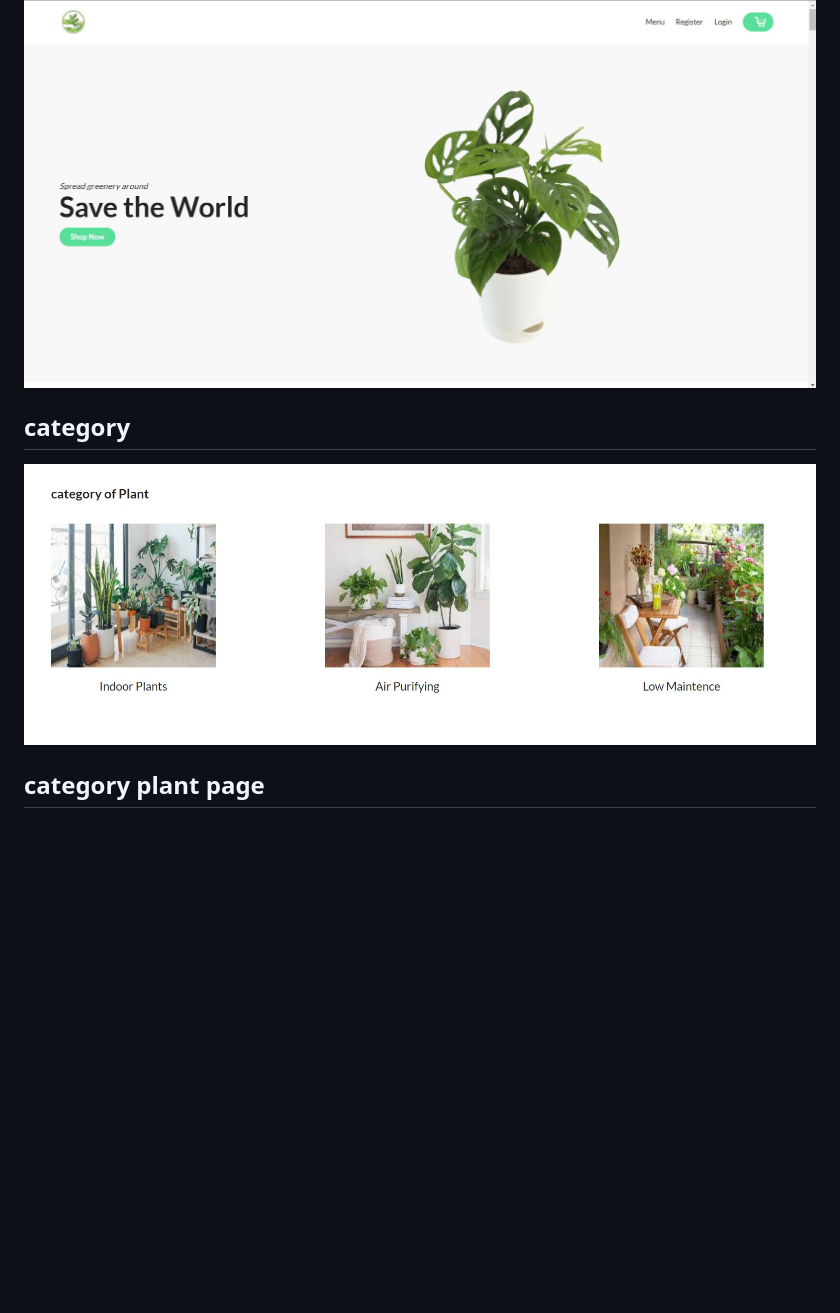
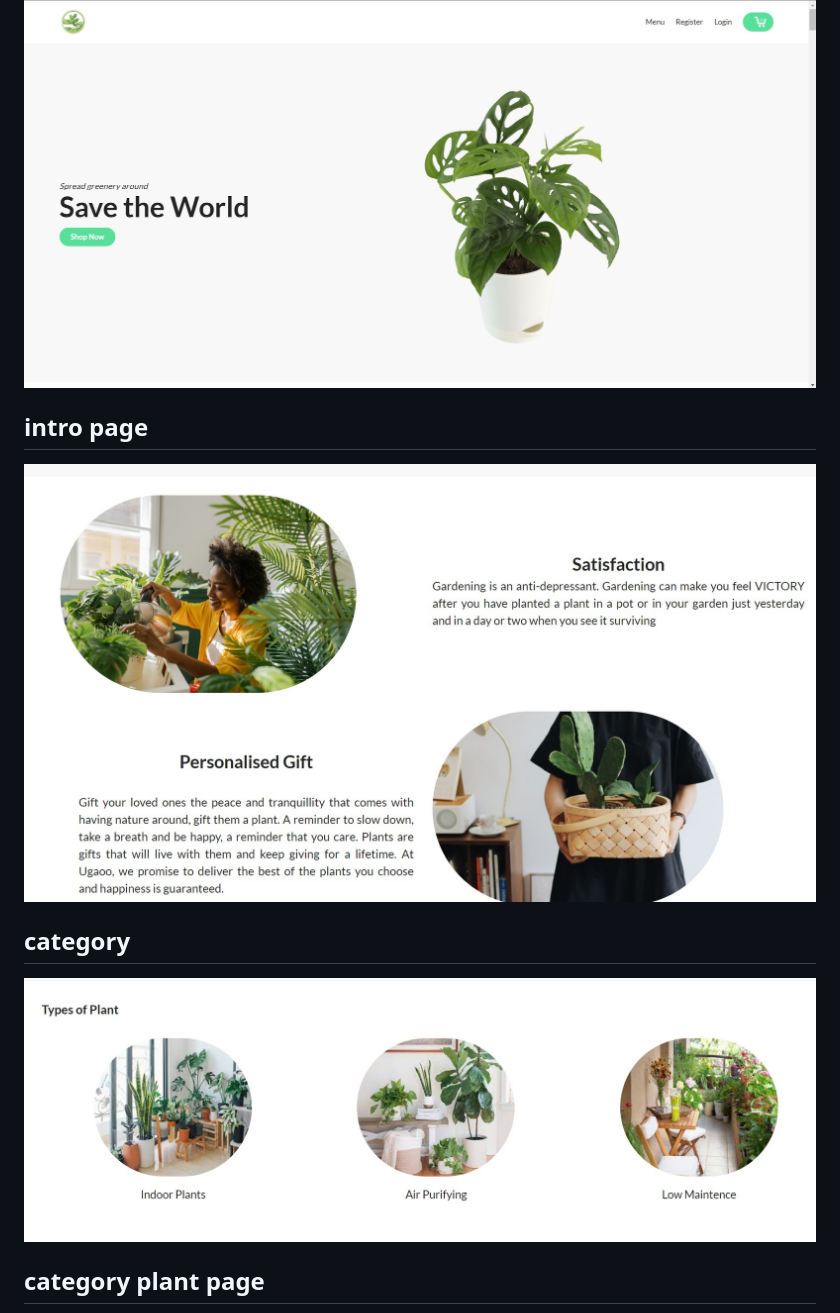
Before and after one commit to group15PlantSellingWebsite/UrbanGardener, a Markdown page: README.md, the part around the change printed below. GitHub-like rendering; pictures changed too: public/category.jpg, public/intropage.jpg (added); blank space fills up the shorter version.

```diff
--- a/README.md
+++ b/README.md
@@ -36,6 +36,11 @@ After download or clone run `npm install` OR `yarn install` to install all the d
 ![](public/homepage.jpg)
 
 
+## intro page
+
+![](public/intropage.jpg)
+
+
 ## category
 
 ![](public/category.jpg)
```
Also changed, not shown: other parts of README.md (+5 -0 lines), public/searchpage.jpg, public/singleplant.jpg (added), 1 other file.
